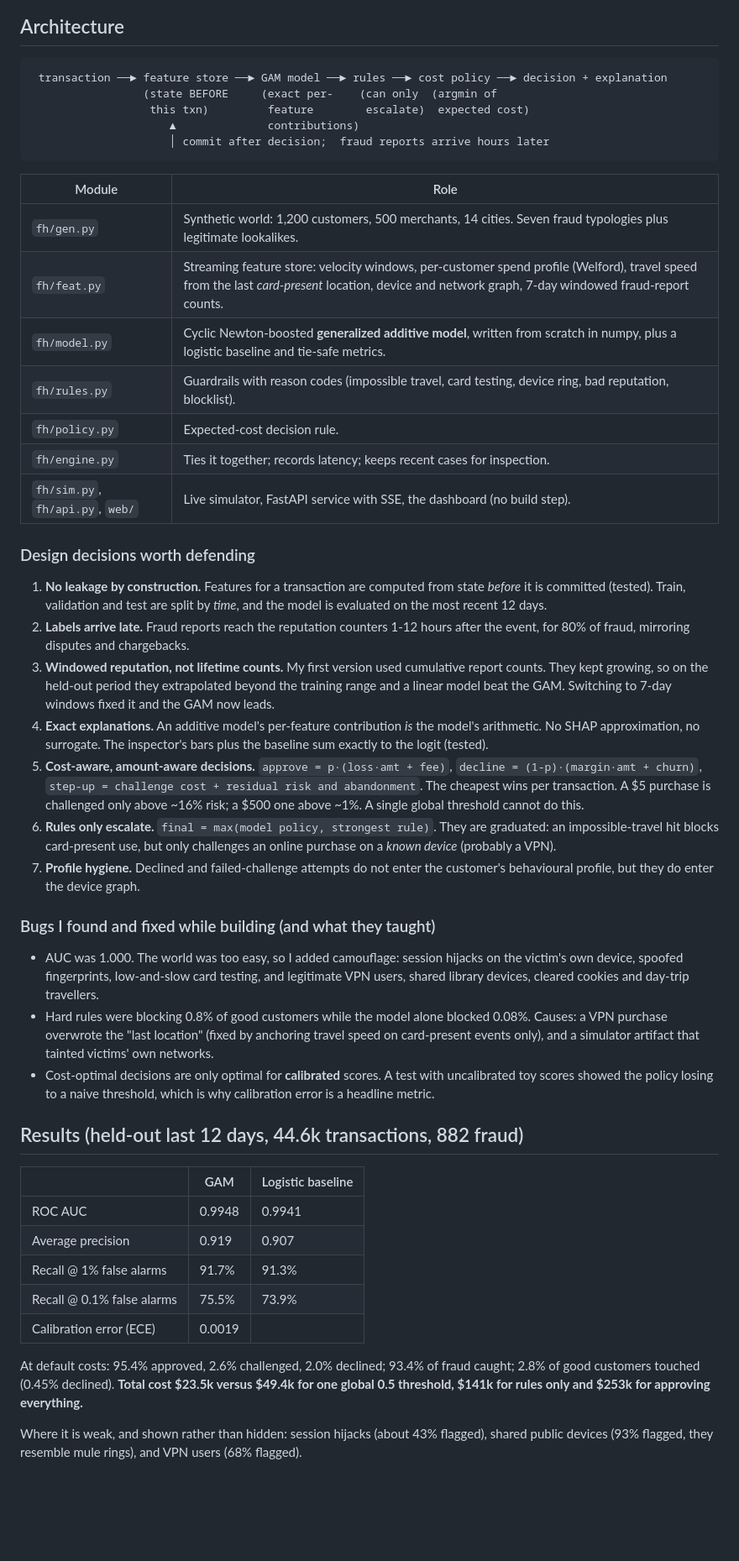
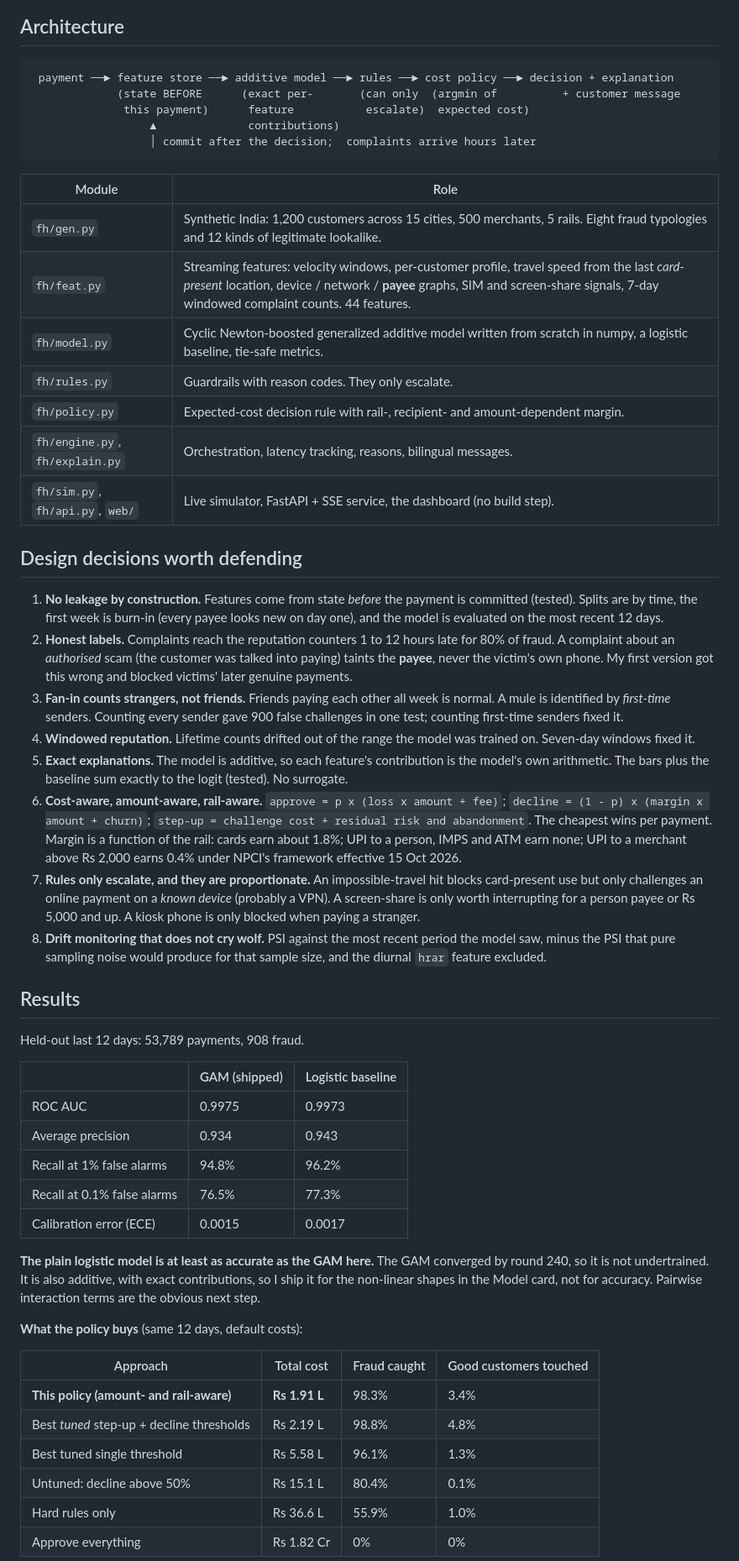
Before and after one commit to abhishek5228/fraud_hunter_india, a Markdown page: README.md, the part around one of its changes. Shown at 84% size. Rendered like a GitHub page; blank space fills up the shorter version.

````diff
--- a/README.md
+++ b/README.md
@@ -25,50 +50,56 @@ Or `docker build -t fraudhunter . && docker run -p 8000:8000 fraudhunter`.
 ## Architecture
 
 ```
- transaction ──► feature store ──► GAM model ──► rules ──► cost policy ──► decision + explanation
-                 (state BEFORE     (exact per-    (can only  (argmin of
-                  this txn)         feature        escalate)  expected cost)
-                     ▲              contributions)
-                     │ commit after decision;  fraud reports arrive hours later
+ payment ──► feature store ──► additive model ──► rules ──► cost policy ──► decision + explanation
+             (state BEFORE      (exact per-       (can only  (argmin of          + customer message
+              this payment)      feature           escalate)  expected cost)
+                  ▲              contributions)
+                  │ commit after the decision;  complaints arrive hours later
 ```
 
 | Module | Role |
 |---|---|
-| `fh/gen.py` | Synthetic world: 1,200 customers, 500 merchants, 14 cities. Seven fraud typologies plus legitimate lookalikes. |
-| `fh/feat.py` | Streaming feature store: velocity windows, per-customer spend profile (Welford), travel speed from the last *card-present* location, device and network graph, 7-day windowed fraud-report counts. |
-| `fh/model.py` | Cyclic Newton-boosted **generalized additive model**, written from scratch in numpy, plus a logistic baseline and tie-safe metrics. |
-| `fh/rules.py` | Guardrails with reason codes (impossible travel, card testing, device ring, bad reputation, blocklist). |
-| `fh/policy.py` | Expected-cost decision rule. |
-| `fh/engine.py` | Ties it together; records latency; keeps recent cases for inspection. |
-| `fh/sim.py`, `fh/api.py`, `web/` | Live simulator, FastAPI service with SSE, the dashboard (no build step). |
+| `fh/gen.py` | Synthetic India: 1,200 customers across 15 cities, 500 merchants, 5 rails. Eight fraud typologies and 12 kinds of legitimate lookalike. |
+| `fh/feat.py` | Streaming features: velocity windows, per-customer profile, travel speed from the last *card-present* location, device / network / **payee** graphs, SIM and screen-share signals, 7-day windowed complaint counts. 44 features. |
+| `fh/model.py` | Cyclic Newton-boosted generalized additive model written from scratch in numpy, a logistic baseline, tie-safe metrics. |
+| `fh/rules.py` | Guardrails with reason codes. They only escalate. |
+| `fh/policy.py` | Expected-cost decision rule with rail-, recipient- and amount-dependent margin. |
+| `fh/engine.py`, `fh/explain.py` | Orchestration, latency tracking, reasons, bilingual messages. |
+| `fh/sim.py`, `fh/api.py`, `web/` | Live simulator, FastAPI + SSE service, the dashboard (no build step). |
 
-### Design decisions worth defending
+## Design decisions worth defending
 
-1. **No leakage by construction.** Features for a transaction are computed from state *before* it is committed (tested). Train, validation and test are split by *time*, and the model is evaluated on the most recent 12 days.
-2. **Labels arrive late.** Fraud reports reach the reputation counters 1-12 hours after the event, for 80% of fraud, mirroring disputes and chargebacks.
-3. **Windowed reputation, not lifetime counts.** My first version used cumulative report counts. They kept growing, so on the held-out period they extrapolated beyond the training range and a linear model beat the GAM. Switching to 7-day windows fixed it and the GAM now leads.
-4. **Exact explanations.** An additive model's per-feature contribution *is* the model's arithmetic. No SHAP approximation, no surrogate. The inspector's bars plus the baseline sum exactly to the logit (tested).
-5. **Cost-aware, amount-aware decisions.** `approve = p·(loss·amt + fee)`, `decline = (1-p)·(margin·amt + churn)`, `step-up = challenge cost + residual risk and abandonment`. The cheapest wins per transaction. A $5 purchase is challenged only above ~16% risk; a $500 one above ~1%. A single global threshold cannot do this.
-6. **Rules only escalate.** `final = max(model policy, strongest rule)`. They are graduated: an impossible-travel hit blocks card-present use, but only challenges an online purchase on a *known device* (probably a VPN).
-7. **Profile hygiene.** Declined and failed-challenge attempts do not enter the customer's behavioural profile, but they do enter the device graph.
+1. **No leakage by construction.** Features come from state *before* the payment is committed (tested). Splits are by time, the first week is burn-in (every payee looks new on day one), and the model is evaluated on the most recent 12 days.
+2. **Honest labels.** Complaints reach the reputation counters 1 to 12 hours late for 80% of fraud. A complaint about an *authorised* scam (the customer was talked into paying) taints the **payee**, never the victim's own phone. My first version got this wrong and blocked victims' later genuine payments.
+3. **Fan-in counts strangers, not friends.** Friends paying each other all week is normal. A mule is identified by *first-time* senders. Counting every sender gave 900 false challenges in one test; counting first-time senders fixed it.
+4. **Windowed reputation.** Lifetime counts drifted out of the range the model was trained on. Seven-day windows fixed it.
+5. **Exact explanations.** The model is additive, so each feature's contribution is the model's own arithmetic. The bars plus the baseline sum exactly to the logit (tested). No surrogate.
+6. **Cost-aware, amount-aware, rail-aware.** `approve = p x (loss x amount + fee)`; `decline = (1 - p) x (margin x amount + churn)`; `step-up = challenge cost + residual risk and abandonment`. The cheapest wins per payment. Margin is a function of the rail: cards earn about 1.8%; UPI to a person, IMPS and ATM earn none; UPI to a merchant above Rs 2,000 earns 0.4% under NPCI's framework effective 15 Oct 2026.
+7. **Rules only escalate, and they are proportionate.** An impossible-travel hit blocks card-present use but only challenges an online payment on a *known device* (probably a VPN). A screen-share is only worth interrupting for a person payee or Rs 5,000 and up. A kiosk phone is only blocked when paying a stranger.
+8. **Drift monitoring that does not cry wolf.** PSI against the most recent period the model saw, minus the PSI that pure sampling noise would produce for that sample size, and the diurnal `hrar` feature excluded.
 
-### Bugs I found and fixed while building (and what they taught)
+## Results
 
-- AUC was 1.000. The world was too easy, so I added camouflage: session hijacks on the victim's own device, spoofed fingerprints, low-and-slow card testing, and legitimate VPN users, shared library devices, cleared cookies and day-trip travellers.
-- Hard rules were blocking 0.8% of good customers while the model alone blocked 0.08%. Causes: a VPN purchase overwrote the "last location" (fixed by anchoring travel speed on card-present events only), and a simulator artifact that tainted victims' own networks.
-- Cost-optimal decisions are only optimal for **calibrated** scores. A test with uncalibrated toy scores showed the policy losing to a naive threshold, which is why calibration error is a headline metric.
+Held-out last 12 days: 53,789 payments, 908 fraud.
 
-## Results (held-out last 12 days, 44.6k transactions, 882 fraud)
+| | GAM (shipped) | Logistic baseline |
+|---|---|---|
+| ROC AUC | 0.9975 | 0.9973 |
+| Average precision | 0.934 | 0.943 |
+| Recall at 1% false alarms | 94.8% | 96.2% |
+| Recall at 0.1% false alarms | 76.5% | 77.3% |
+| Calibration error (ECE) | 0.0015 | 0.0017 |
 
-| | GAM | Logistic baseline |
-|---|---|---|
-| ROC AUC | 0.9948 | 0.9941 |
-| Average precision | 0.919 | 0.907 |
-| Recall @ 1% false alarms | 91.7% | 91.3% |
-| Recall @ 0.1% false alarms | 75.5% | 73.9% |
-| Calibration error (ECE) | 0.0019 | |
+**The plain logistic model is at least as accurate as the GAM here.** The GAM converged by round 240, so it is not undertrained. It is also additive, with exact contributions, so I ship it for the non-linear shapes in the Model card, not for accuracy. Pairwise interaction terms are the obvious next step.
 
-At default costs: 95.4% approved, 2.6% challenged, 2.0% declined; 93.4% of fraud caught; 2.8% of good customers touched (0.45% declined). **Total cost $23.5k versus $49.4k for one global 0.5 threshold, $141k for rules only and $253k for approving everything.**
+**What the policy buys** (same 12 days, default costs):
 
-Where it is weak, and shown rather than hidden: session hijacks (about 43% flagged), shared public devices (93% flagged, they resemble mule rings), and VPN users (68% flagged).
+| Approach | Total cost | Fraud caught | Good customers touched |
+|---|---|---|---|
+| **This policy (amount- and rail-aware)** | **Rs 1.91 L** | 98.3% | 3.4% |
+| Best *tuned* step-up + decline thresholds | Rs 2.19 L | 98.8% | 4.8% |
+| Best tuned single threshold | Rs 5.58 L | 96.1% | 1.3% |
+| Untuned: decline above 50% | Rs 15.1 L | 80.4% | 0.1% |
+| Hard rules only | Rs 36.6 L | 55.9% | 1.0% |
+| Approve everything | Rs 1.82 Cr | 0% | 0% |
 
````
Also changed, not shown: other parts of README.md (+66 -18 lines), docs/drift.png (added), docs/lab.png (added), docs/live.png (added), docs/model.png (added), docs/play.png (added).
